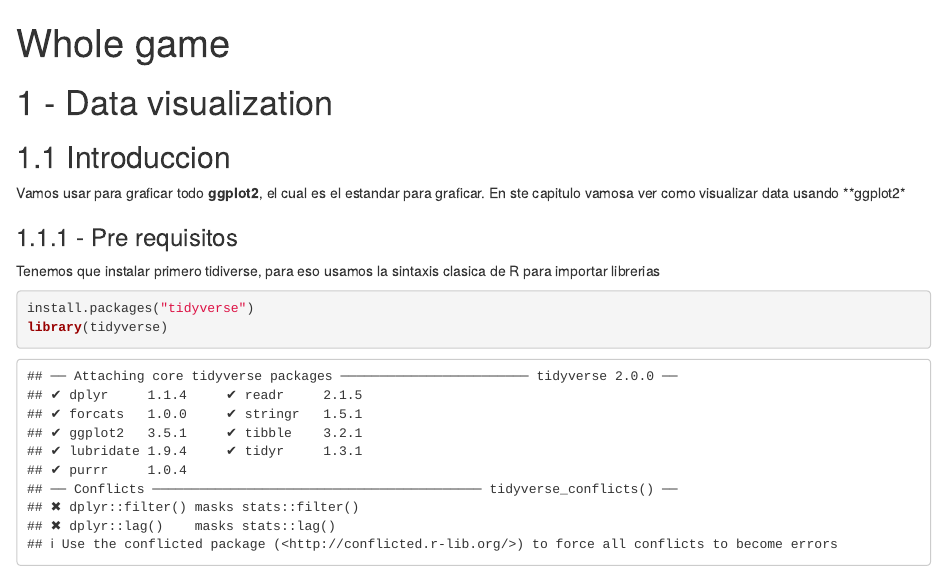
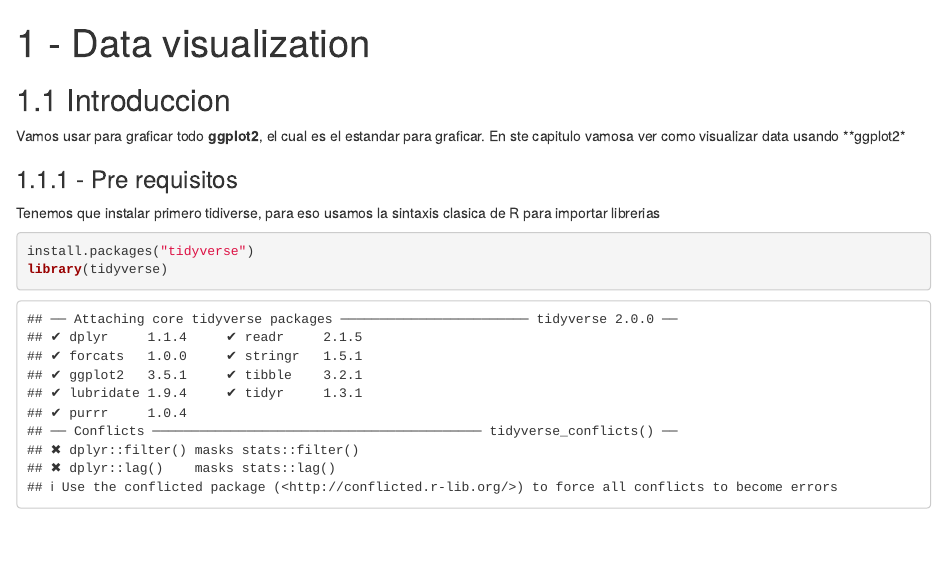
Before and after one commit to IvanLewkowicz/RFDS, an R Markdown document (Section 1 - Whole game/data_viz.Rmd): the page in a window 1100 px wide, from its top. Rendered offline with R 4.5, knitr and Pandoc, with nearby package versions.

Commit message:
Mejor organizacion

```diff
--- a/whole_game.Rmd
+++ b/Section 1 - Whole game/data_viz.Rmd
@@ -1,9 +1,7 @@
 ---
-title: "Whole game"
+title: "1 - Data visualization"
 output: html_notebook
 ---
-
-# 1 - Data visualization
 
 ## 1.1 Introduccion
 
```
Also changed, not shown: Section 1 - Whole game/data_viz.nb.html.
